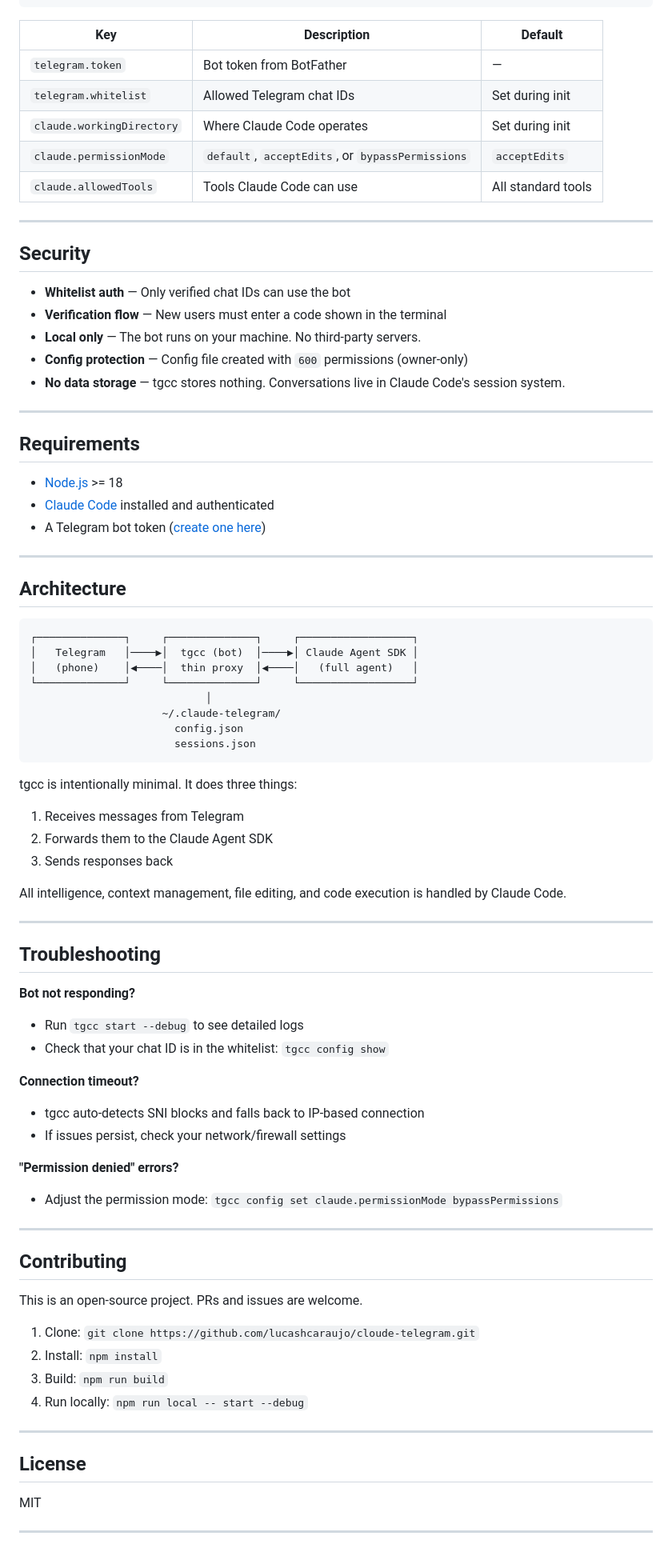
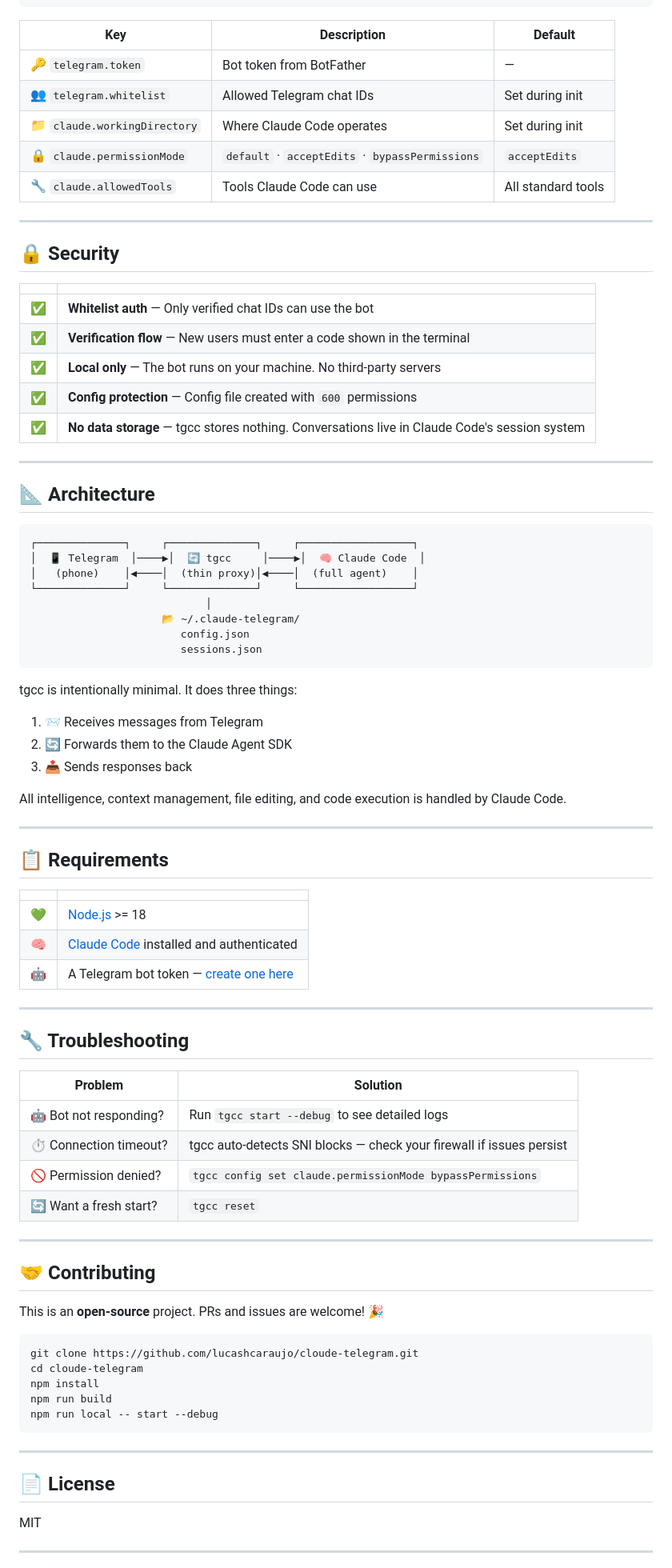
Before and after one commit to lucashcaraujo/cloude-telegram, a Markdown page: README.md, the part around one of its changes. Shown at 80% size. Drawn GitHub-style.

Commit message:
docs: rewrite README with emojis, badges, and visual formatting
Co-Authored-By: Claude Opus 4.6 (1M context) <noreply@anthropic.com>

````diff
--- a/README.md
+++ b/README.md
@@ -155,81 +174,84 @@ Config lives at `~/.claude-telegram/config.json`:
 
 | Key | Description | Default |
 |-----|-------------|---------|
-| `telegram.token` | Bot token from BotFather | — |
-| `telegram.whitelist` | Allowed Telegram chat IDs | Set during init |
-| `claude.workingDirectory` | Where Claude Code operates | Set during init |
-| `claude.permissionMode` | `default`, `acceptEdits`, or `bypassPermissions` | `acceptEdits` |
-| `claude.allowedTools` | Tools Claude Code can use | All standard tools |
+| 🔑 `telegram.token` | Bot token from BotFather | — |
+| 👥 `telegram.whitelist` | Allowed Telegram chat IDs | Set during init |
+| 📁 `claude.workingDirectory` | Where Claude Code operates | Set during init |
+| 🔒 `claude.permissionMode` | `default` · `acceptEdits` · `bypassPermissions` | `acceptEdits` |
+| 🔧 `claude.allowedTools` | Tools Claude Code can use | All standard tools |
 
 ---
 
-## Security
+## 🔒 Security
 
-- **Whitelist auth** — Only verified chat IDs can use the bot
-- **Verification flow** — New users must enter a code shown in the terminal
-- **Local only** — The bot runs on your machine. No third-party servers.
-- **Config protection** — Config file created with `600` permissions (owner-only)
-- **No data storage** — tgcc stores nothing. Conversations live in Claude Code's session system.
+| | |
+|---|---|
+| ✅ | **Whitelist auth** — Only verified chat IDs can use the bot |
+| ✅ | **Verification flow** — New users must enter a code shown in the terminal |
+| ✅ | **Local only** — The bot runs on your machine. No third-party servers |
+| ✅ | **Config protection** — Config file created with `600` permissions |
+| ✅ | **No data storage** — tgcc stores nothing. Conversations live in Claude Code's session system |
 
 ---
 
-## Requirements
-
-- [Node.js](https://nodejs.org/) >= 18
-- [Claude Code](https://docs.anthropic.com/en/docs/claude-code) installed and authenticated
-- A Telegram bot token ([create one here](https://t.me/BotFather))
-
----
-
-## Architecture
+## 📐 Architecture
 
 ```
 ┌──────────────┐     ┌──────────────┐     ┌──────────────────┐
-│   Telegram   │────▶│  tgcc (bot)  │────▶│ Claude Agent SDK │
-│   (phone)    │◀────│  thin proxy  │◀────│   (full agent)   │
+│  📱 Telegram  │────▶│  🔄 tgcc     │────▶│  🧠 Claude Code  │
+│   (phone)    │◀────│  (thin proxy)│◀────│  (full agent)    │
 └──────────────┘     └──────────────┘     └──────────────────┘
                             │
-                     ~/.claude-telegram/
-                       config.json
-                       sessions.json
+                     📂 ~/.claude-telegram/
+                        config.json
+                        sessions.json
 ```
 
 tgcc is intentionally minimal. It does three things:
-1. Receives messages from Telegram
-2. Forwards them to the Claude Agent SDK
-3. Sends responses back
+1. 📨 Receives messages from Telegram
+2. 🔄 Forwards them to the Claude Agent SDK
+3. 📤 Sends responses back
 
 All intelligence, context management, file editing, and code execution is handled by Claude Code.
 
 ---
 
-## Troubleshooting
+## 📋 Requirements
 
-**Bot not responding?**
-- Run `tgcc start --debug` to see detailed logs
-- Check that your chat ID is in the whitelist: `tgcc config show`
-
-**Connection timeout?**
-- tgcc auto-detects SNI blocks and falls back to IP-based connection
-- If issues persist, check your network/firewall settings
-
-**"Permission denied" errors?**
-- Adjust the permission mode: `tgcc config set claude.permissionMode bypassPermissions`
+| | |
+|---|---|
+| 💚 | [Node.js](https://nodejs.org/) >= 18 |
+| 🧠 | [Claude Code](https://docs.anthropic.com/en/docs/claude-code) installed and authenticated |
+| 🤖 | A Telegram bot token — [create one here](https://t.me/BotFather) |
 
 ---
 
-## Contributing
+## 🔧 Troubleshooting
 
-This is an open-source project. PRs and issues are welcome.
-
-1. Clone: `git clone https://github.com/lucashcaraujo/cloude-telegram.git`
-2. Install: `npm install`
-3. Build: `npm run build`
-4. Run locally: `npm run local -- start --debug`
+| Problem | Solution |
+|---------|----------|
+| 🤖 Bot not responding? | Run `tgcc start --debug` to see detailed logs |
+| ⏱️ Connection timeout? | tgcc auto-detects SNI blocks — check your firewall if issues persist |
+| 🚫 Permission denied? | `tgcc config set claude.permissionMode bypassPermissions` |
+| 🔄 Want a fresh start? | `tgcc reset` |
 
 ---
 
-## License
+## 🤝 Contributing
+
+This is an **open-source** project. PRs and issues are welcome! 🎉
+
+```bash
+git clone https://github.com/lucashcaraujo/cloude-telegram.git
+cd cloude-telegram
+npm install
+npm run build
+npm run local -- start --debug
+```
+
+---
+
+## 📄 License
 
 MIT
 
````
Also changed, not shown: other parts of README.md (+90 -69 lines).
